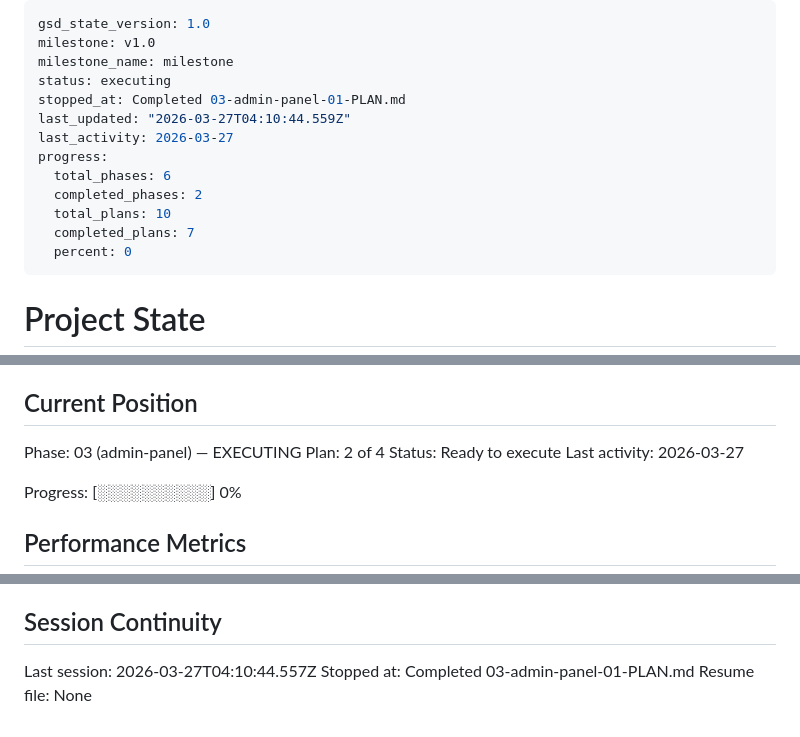
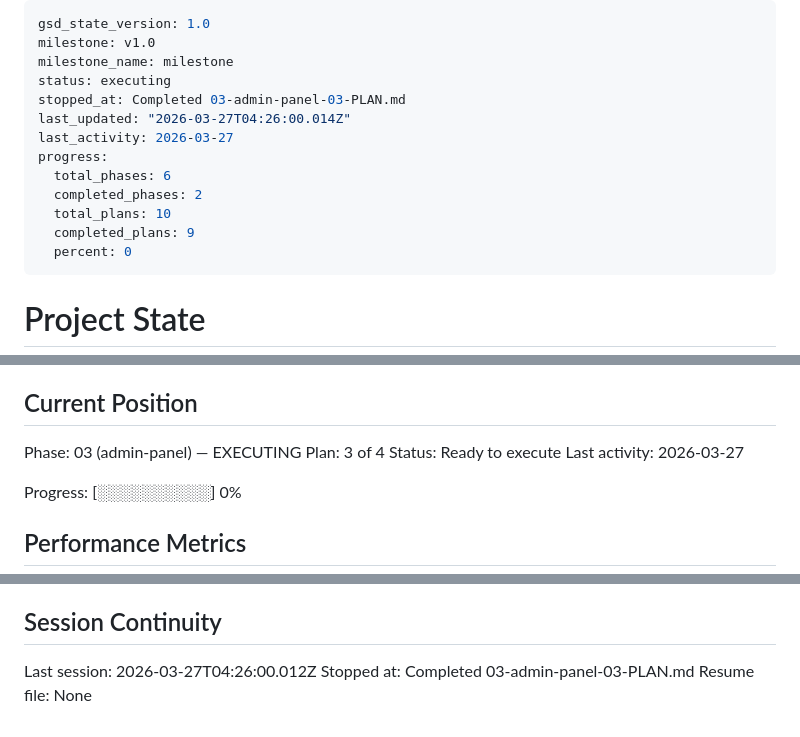
Before and after one commit to jared-wallace/website-go, a Markdown page: .planning/STATE.md, 3 parts joined by grey strips. Rendered like a GitHub page.

```diff
--- a/.planning/STATE.md
+++ b/.planning/STATE.md
@@ -3,14 +3,14 @@ gsd_state_version: 1.0
 milestone: v1.0
 milestone_name: milestone
 status: executing
-stopped_at: Completed 03-admin-panel-01-PLAN.md
-last_updated: "2026-03-27T04:10:44.559Z"
+stopped_at: Completed 03-admin-panel-03-PLAN.md
+last_updated: "2026-03-27T04:26:00.014Z"
 last_activity: 2026-03-27
 progress:
   total_phases: 6
   completed_phases: 2
   total_plans: 10
-  completed_plans: 7
+  completed_plans: 9
   percent: 0
 ---
 
@@ -26,7 +26,7 @@ See: .planning/PROJECT.md (updated 2026-03-26)
 ## Current Position
 
 Phase: 03 (admin-panel) — EXECUTING
-Plan: 2 of 4
+Plan: 3 of 4
 Status: Ready to execute
 Last activity: 2026-03-27
 
@@ -95,6 +98,6 @@ None yet.
 
 ## Session Continuity
 
-Last session: 2026-03-27T04:10:44.557Z
-Stopped at: Completed 03-admin-panel-01-PLAN.md
+Last session: 2026-03-27T04:26:00.012Z
+Stopped at: Completed 03-admin-panel-03-PLAN.md
 Resume file: None
```
Also changed, not shown: other parts of .planning/STATE.md (+3 -0 lines), .planning/ROADMAP.md (+4 -4 lines), 1 other file.
